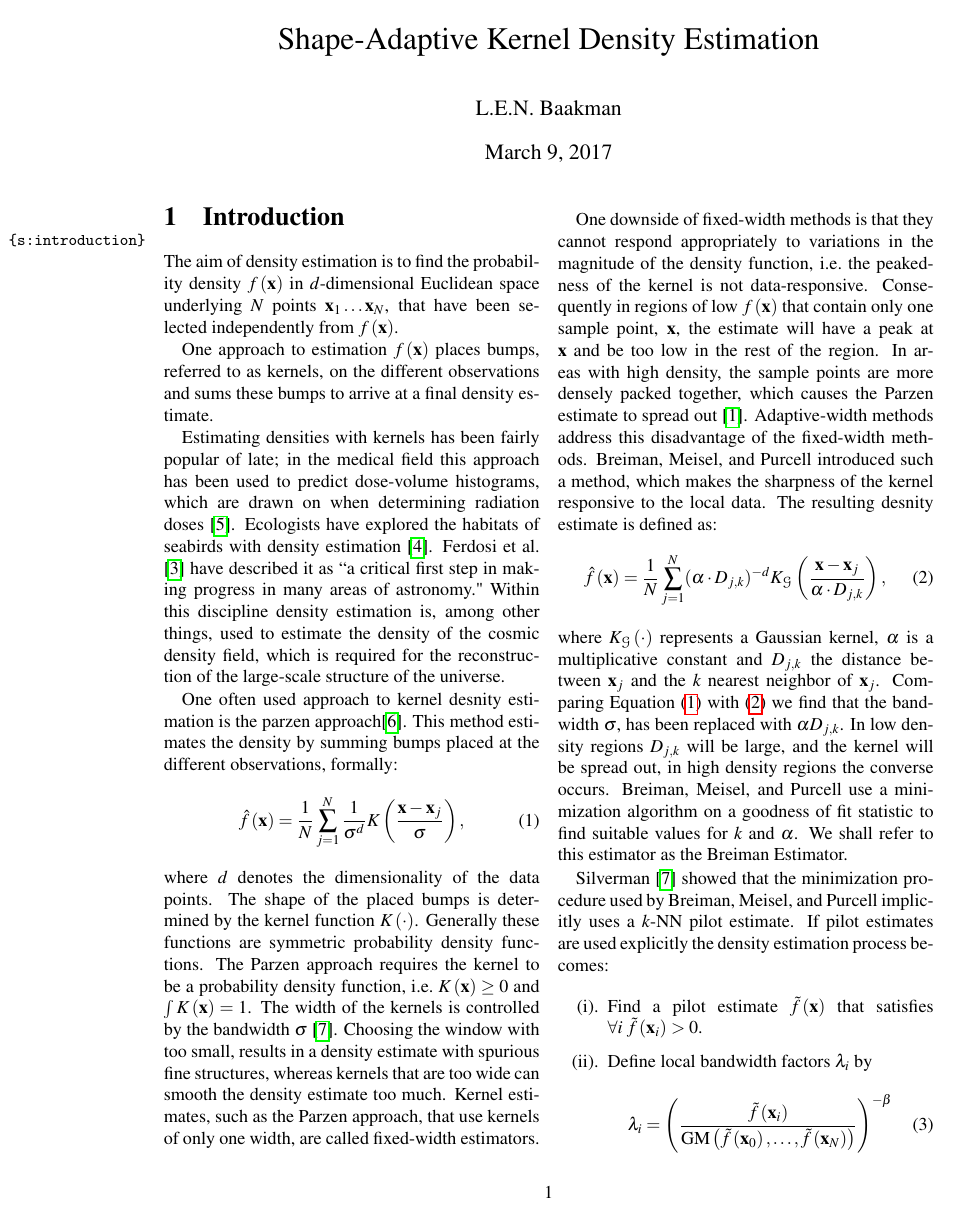
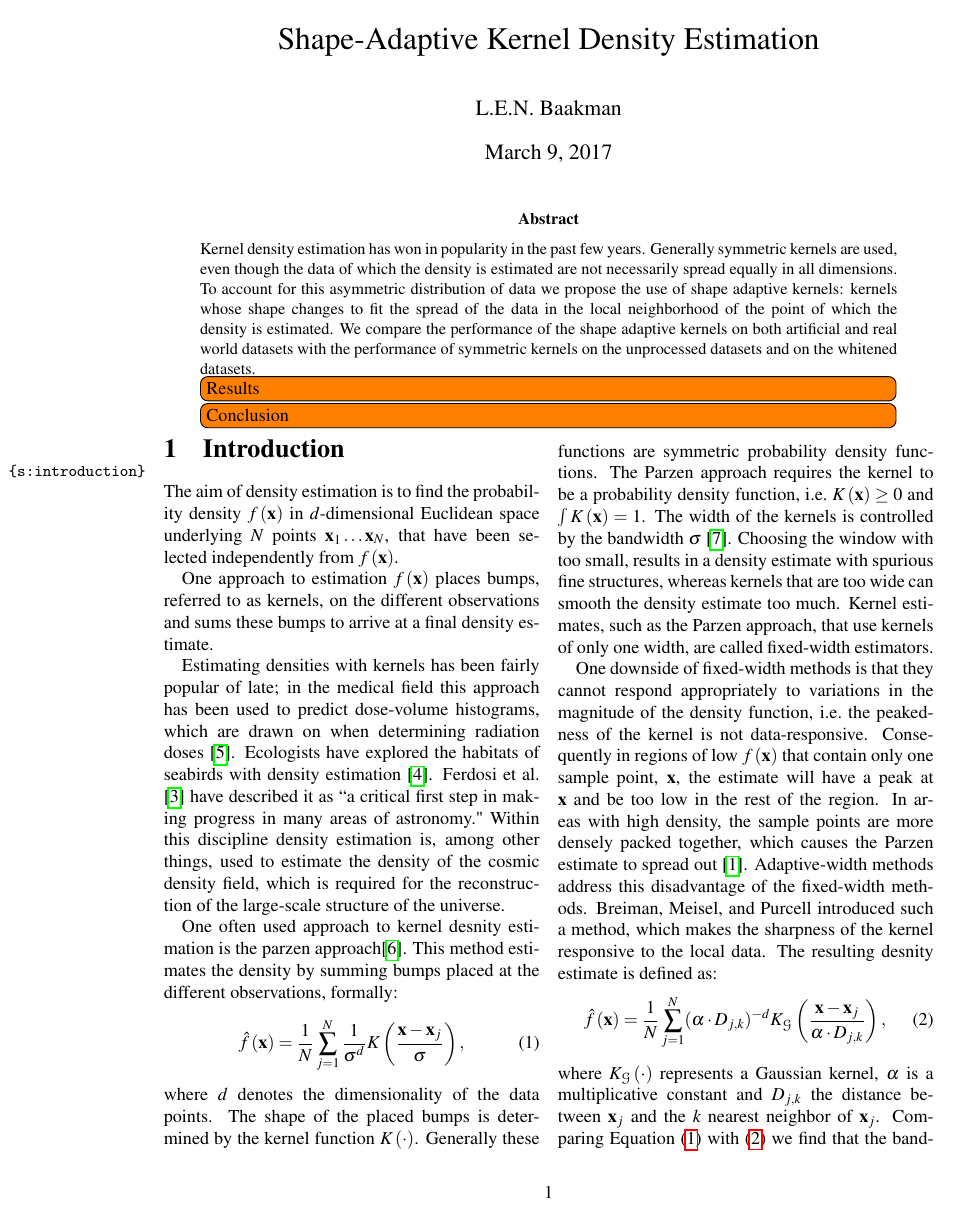
Before and after one commit to lauraBaakman/Stage-2.0, a LaTeX paper (paper/paper.tex, which reads paper/0_abstract.tex): page 1 of 5 before the commit and page 1 of 6 after it. Compiled offline with pdfLaTeX.

Commit message:
Added a setup of an abstract.

```diff
--- a/paper/0_abstract.tex
+++ b/paper/0_abstract.tex
@@ -1 +1,11 @@
 %!TEX root = paper.tex
+% Introduction
+\noindent Kernel density estimation has won in popularity in the past few years.
+% Method
+Generally symmetric kernels are used, even though the data of which the density is estimated are not necessarily spread equally in all dimensions. To account for this asymmetric distribution of data we propose the use of shape adaptive kernels: kernels whose shape changes to fit the spread of the data in the local neighborhood of the point of which the density is estimated.
+% Experiment
+We compare the performance of the shape adaptive kernels on both artificial and real world datasets with the performance of symmetric kernels on the unprocessed datasets and on the whitened datasets.
+% Results
+\todo[inline]{Results}
+% Conclusion
+\todo[inline]{Conclusion}
```
Also changed, not shown: paper/paper.tex (+10 -2 lines), paper/paper.pdf.
